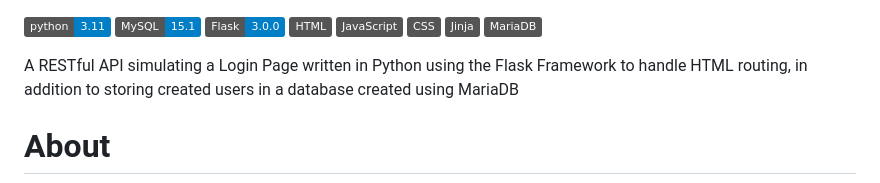
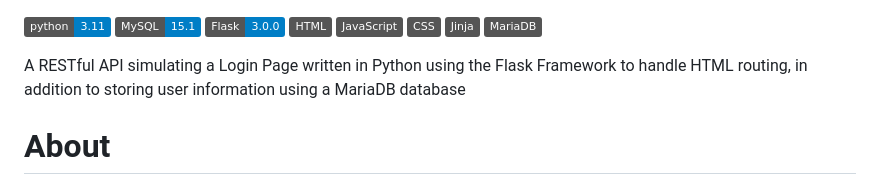
Before and after one commit to m-zurkiyeh/Login, a Markdown page: README.md, the part around the change. GitHub-like rendering; badges without logos.

```diff
--- a/README.md
+++ b/README.md
@@ -7,7 +7,7 @@
 ![Static Badge](https://img.shields.io/badge/Jinja-grey?logo=jinja)
 ![Static Badge](https://img.shields.io/badge/MariaDB-grey?logo=mariadb)
 
-A RESTful API simulating a Login Page written in Python using the Flask Framework to handle HTML routing, in addition to storing created users in a database created using MariaDB
+A RESTful API simulating a Login Page written in Python using the Flask Framework to handle HTML routing, in addition to storing user information using a MariaDB database
 
 # About
 <div align="center">
```
